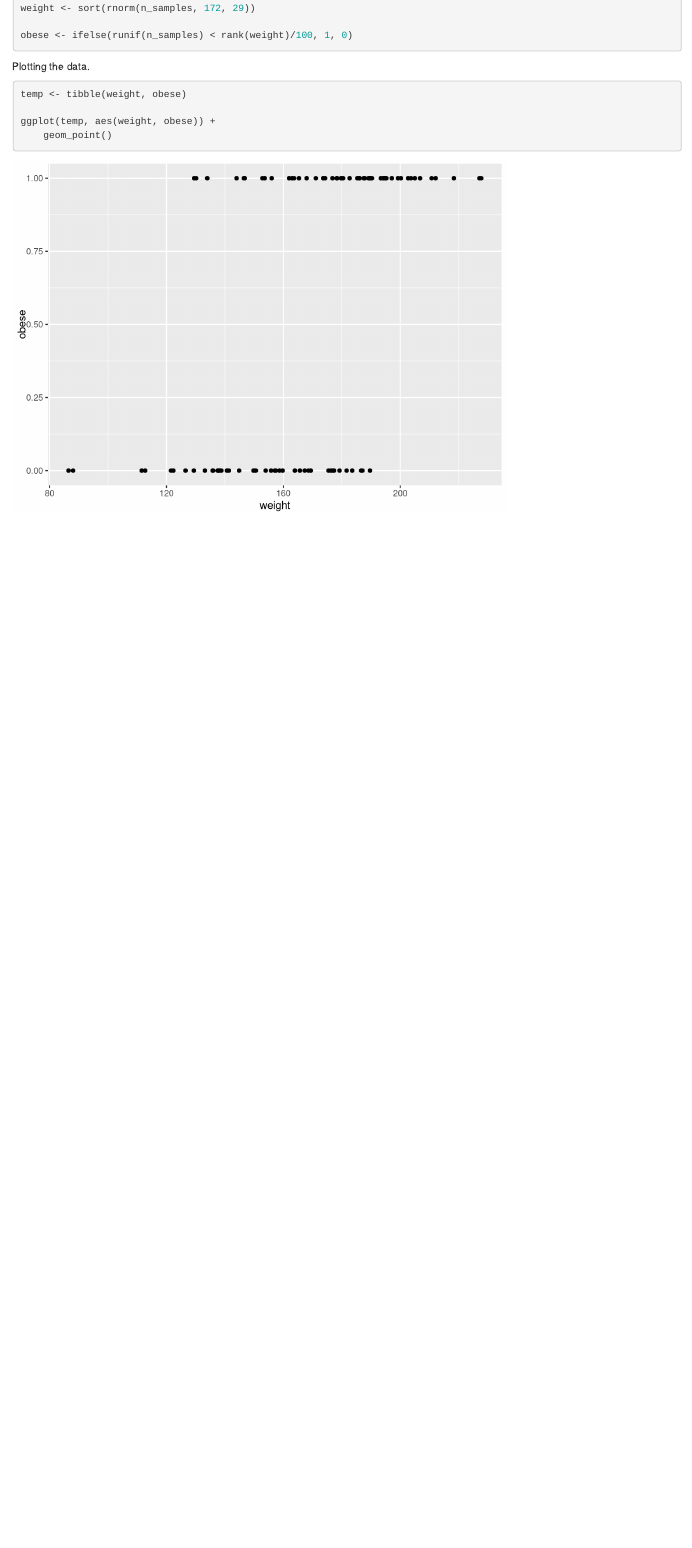
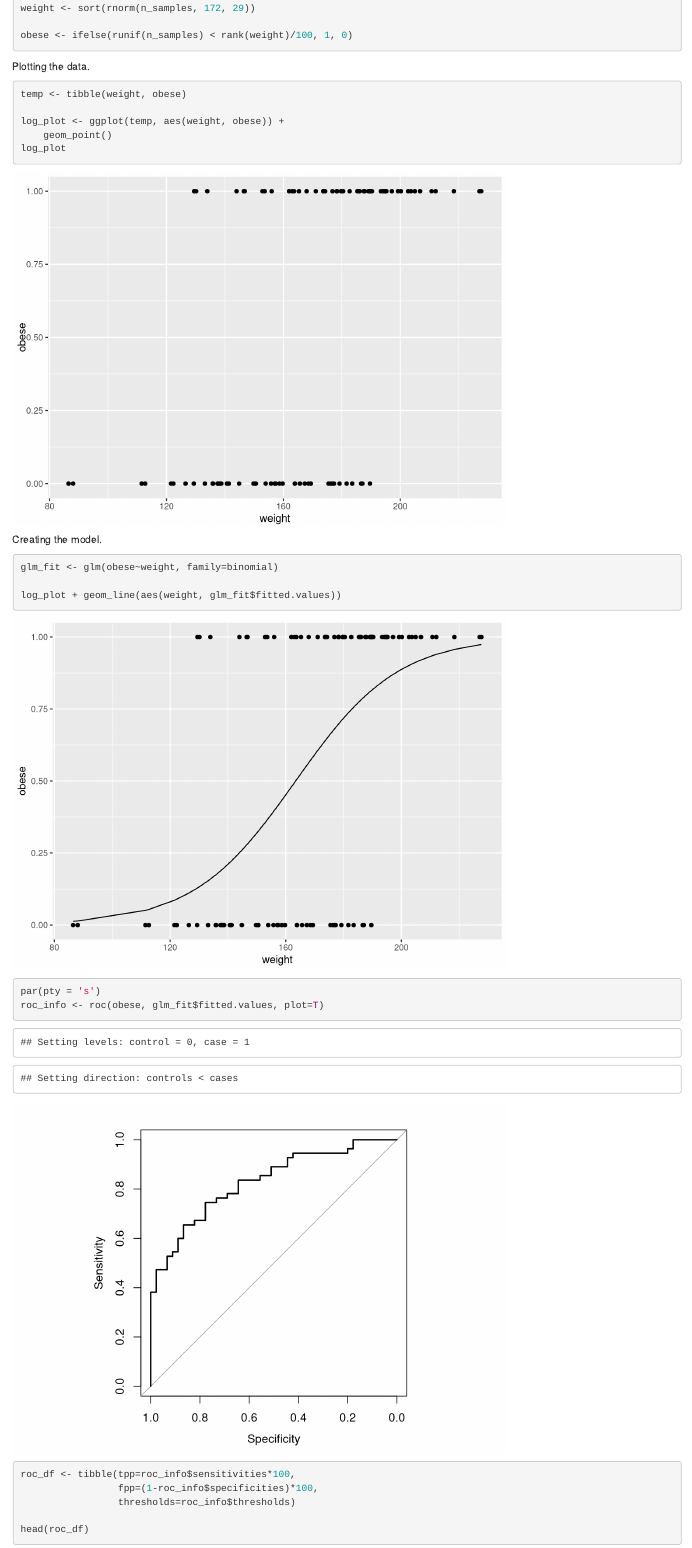
Before and after one commit to chriscross00/clean-visualize, an R Markdown document (ROC-AUC_curve.Rmd): the page in a window 1100 px wide, from 310 px down. Rendered offline with R 4.5, knitr and Pandoc, with nearby package versions.

Commit message:
finished roc doc

````diff
--- a/ROC-AUC_curve.Rmd
+++ b/ROC-AUC_curve.Rmd
@@ -29,9 +29,26 @@ Plotting the data.
 ```{r}
 temp <- tibble(weight, obese)
 
-ggplot(temp, aes(weight, obese)) +
+log_plot <- ggplot(temp, aes(weight, obese)) +
     geom_point()
+log_plot
+```
+
+Creating the model.
+```{r}
+glm_fit <- glm(obese~weight, family=binomial)
+
+log_plot + geom_line(aes(weight, glm_fit$fitted.values))
 ```
 
 ```{r}
+par(pty = 's')
+roc_info <- roc(obese, glm_fit$fitted.values, plot=T)
+```
 
+```{r}
+roc_df <- tibble(tpp=roc_info$sensitivities*100,
+                 fpp=(1-roc_info$specificities)*100,
+                 thresholds=roc_info$thresholds)
+
+head(roc_df)
````
Also changed, not shown: ROC-AUC_curve.html, ROC-AUC_curve.Rmd (16 more changed lines).
